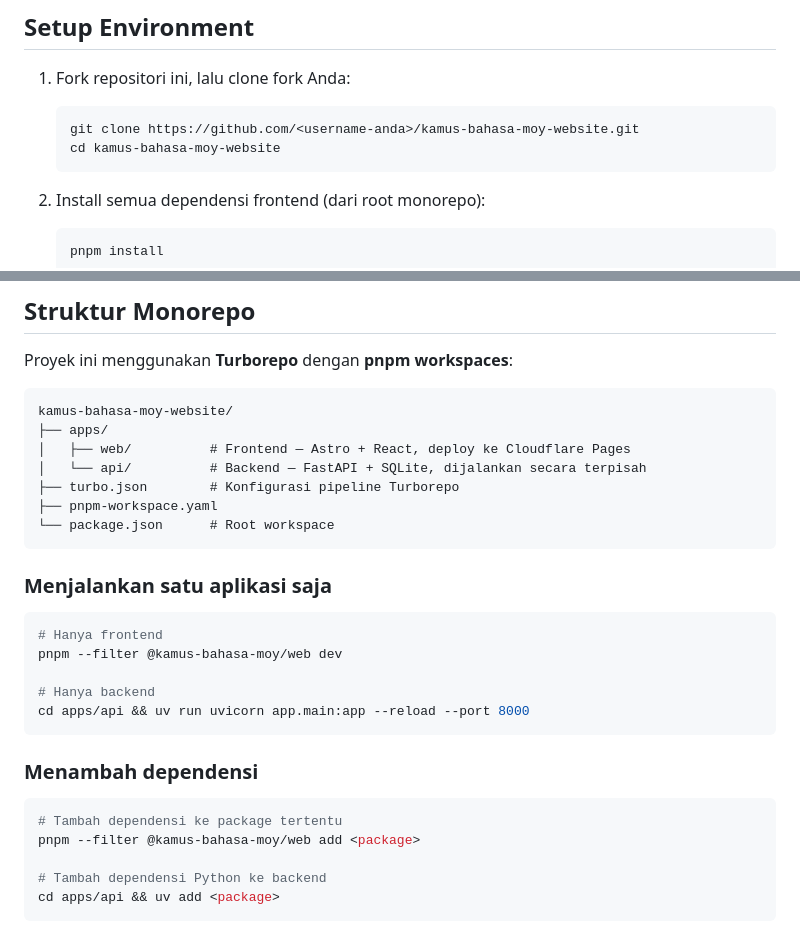
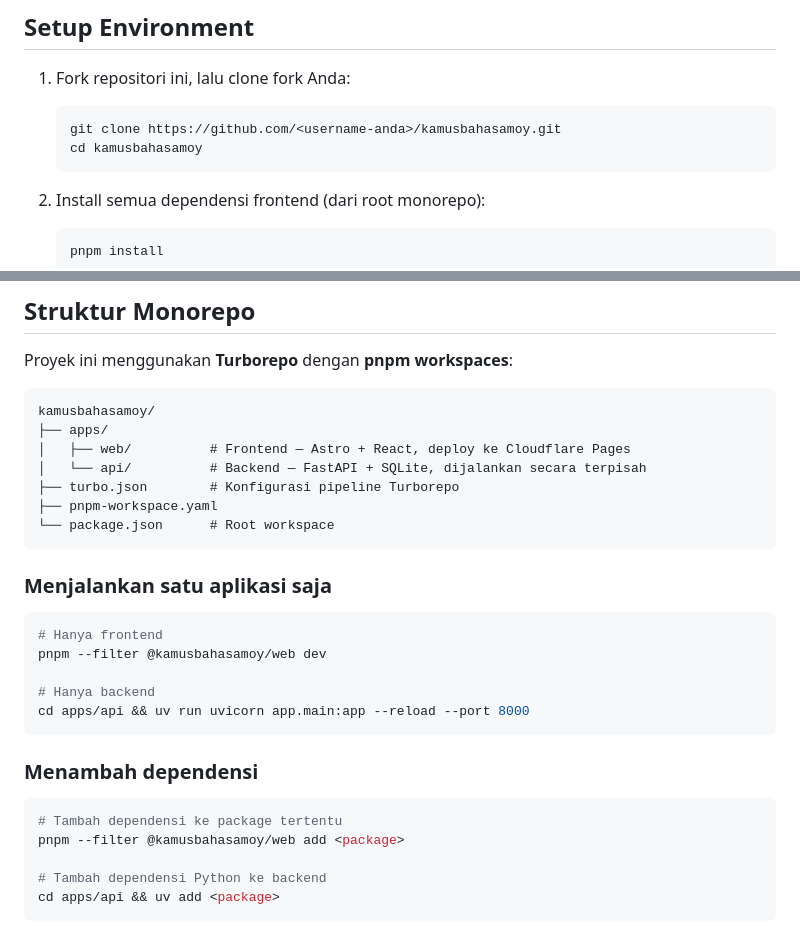
Before and after one commit to papuaopensource/kamus-bahasa-moy-website, a Markdown page: CONTRIBUTING.md, 2 parts joined by grey strips. Rendered like a GitHub page.

Commit message:
docs: update repository name in CONTRIBUTING.md

````diff
--- a/CONTRIBUTING.md
+++ b/CONTRIBUTING.md
@@ -16,8 +16,8 @@ Sebelum mulai, pastikan Anda telah menginstal:
 1. Fork repositori ini, lalu clone fork Anda:
 
    ```bash
-   git clone https://github.com/<username-anda>/kamus-bahasa-moy-website.git
-   cd kamus-bahasa-moy-website
+   git clone https://github.com/<username-anda>/kamusbahasamoy.git
+   cd kamusbahasamoy
    ```
 
 2. Install semua dependensi frontend (dari root monorepo):
@@ -57,7 +57,7 @@ Sebelum mulai, pastikan Anda telah menginstal:
 Proyek ini menggunakan **Turborepo** dengan **pnpm workspaces**:
 
 ```
-kamus-bahasa-moy-website/
+kamusbahasamoy/
 ├── apps/
 │   ├── web/          # Frontend — Astro + React, deploy ke Cloudflare Pages
 │   └── api/          # Backend — FastAPI + SQLite, dijalankan secara terpisah
@@ -70,7 +70,7 @@ kamus-bahasa-moy-website/
 
 ```bash
 # Hanya frontend
-pnpm --filter @kamus-bahasa-moy/web dev
+pnpm --filter @kamusbahasamoy/web dev
 
 # Hanya backend
 cd apps/api && uv run uvicorn app.main:app --reload --port 8000
@@ -80,7 +80,7 @@ cd apps/api && uv run uvicorn app.main:app --reload --port 8000
 
 ```bash
 # Tambah dependensi ke package tertentu
-pnpm --filter @kamus-bahasa-moy/web add <package>
+pnpm --filter @kamusbahasamoy/web add <package>
 
 # Tambah dependensi Python ke backend
 cd apps/api && uv add <package>
````
